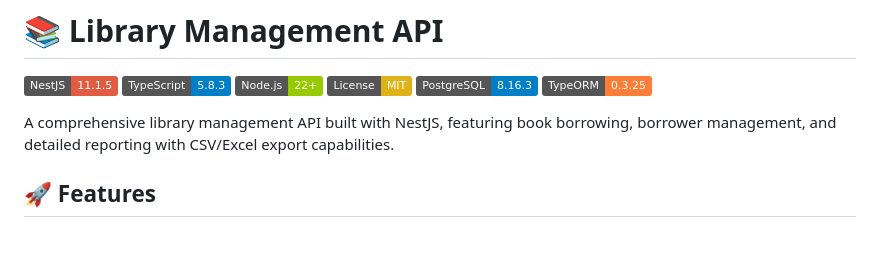
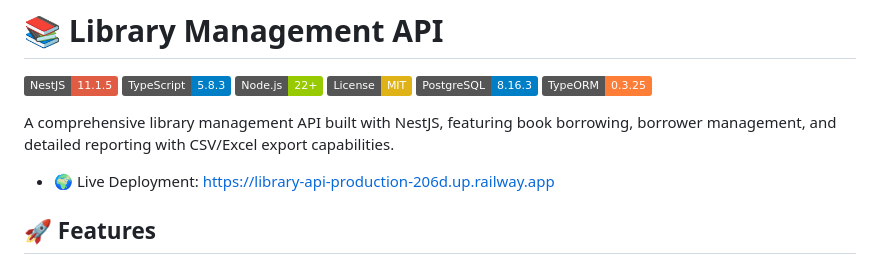
Before and after one commit to AbdelrahmanBayoumi/library-api, a Markdown page: README.md, the part around the change. Drawn GitHub-style; badges without logos; blank space fills up the shorter version.

```diff
--- a/README.md
+++ b/README.md
@@ -8,6 +8,8 @@
 [![TypeORM](https://img.shields.io/badge/TypeORM-0.3.25-orange.svg)](https://typeorm.io/)
 
 A comprehensive library management API built with NestJS, featuring book borrowing, borrower management, and detailed reporting with CSV/Excel export capabilities.
+
+- 🌍 Live Deployment: https://library-api-production-206d.up.railway.app
 
 ## 🚀 Features
 
```
